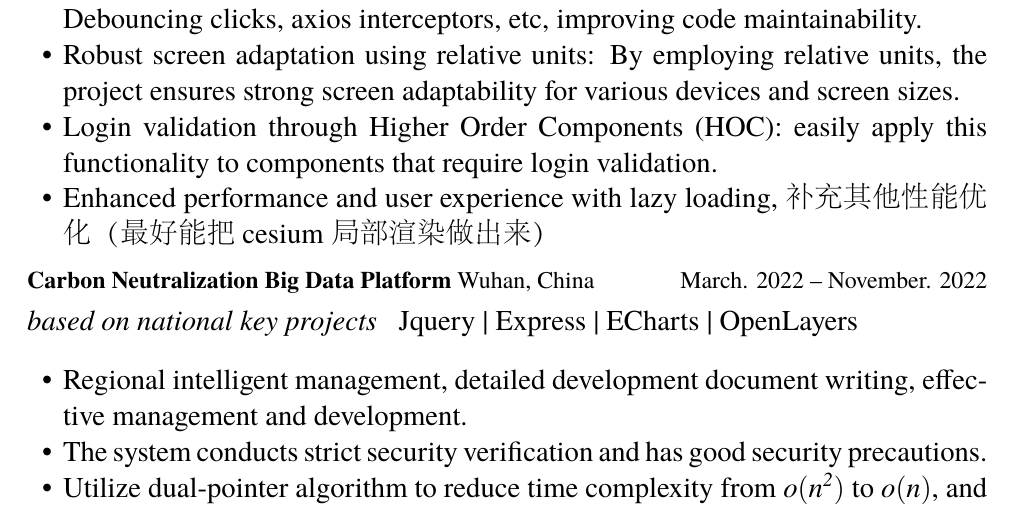
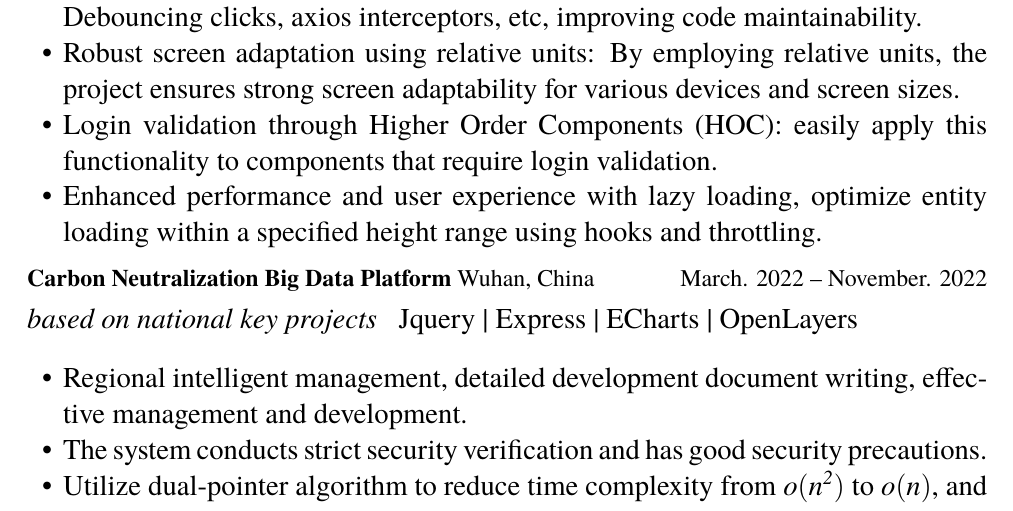
Before and after one commit to yanhanruan/resume, a LaTeX CV (resume_photo.tex): part of the page, cut so that both start at the same text. The pictures show the PDF file resume_photo.pdf that the author committed with the source.

Commit message:
complete the resume_photo of English version.

```diff
--- a/resume_photo.tex
+++ b/resume_photo.tex
@@ -37,7 +37,7 @@
   \item Encapsulation of reusable utility functions: Throttling cesium re-render event, Debouncing clicks, axios interceptors, etc, improving code maintainability.
   \item Robust screen adaptation using relative units: By employing relative units, the project ensures strong screen adaptability for various devices and screen sizes.
   \item Login validation through Higher Order Components (HOC): easily apply this functionality to components that require login validation.
-  \item Enhanced performance and user experience with lazy loading, 补充其他性能优化（最好能把cesium局部渲染做出来）
+  \item Enhanced performance and user experience with lazy loading, optimize entity loading within a specified height range using hooks and throttling.
 \end{itemize}
 
 % 清美+宁夏
```
Also changed, not shown: resume_photo.pdf, 2 other files.
